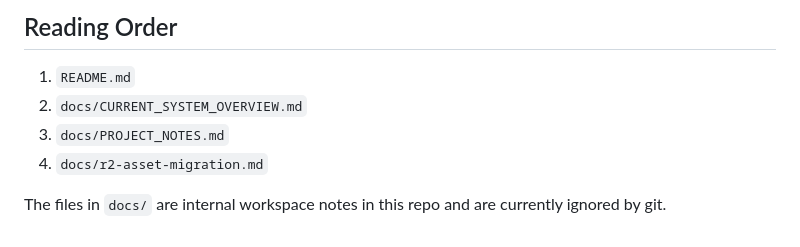
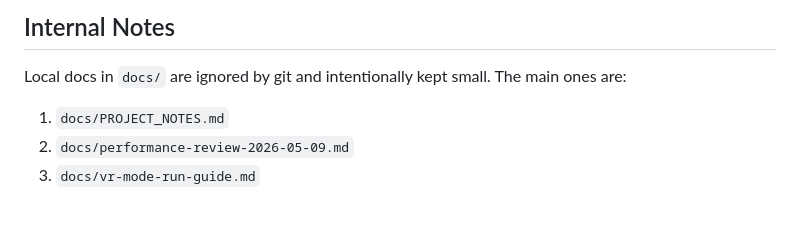
Before and after one commit to multipapl/univercity-place, a Markdown page: README.md, the part around one of its changes. GitHub-like rendering.

```diff
--- a/README.md
+++ b/README.md
@@ -162,9 +152,8 @@ During `npm run dev`, `vite.config.js` exposes a dev-only POST endpoint at `/__d
 
-## Reading Order
+## Internal Notes
 
-1. `README.md`
-2. `docs/CURRENT_SYSTEM_OVERVIEW.md`
-3. `docs/PROJECT_NOTES.md`
-4. `docs/r2-asset-migration.md`
+Local docs in `docs/` are ignored by git and intentionally kept small. The main ones are:
 
-The files in `docs/` are internal workspace notes in this repo and are currently ignored by git.
+1. `docs/PROJECT_NOTES.md`
+2. `docs/performance-review-2026-05-09.md`
+3. `docs/vr-mode-run-guide.md`
```
Also changed, not shown: other parts of README.md (+43 -53 lines).
